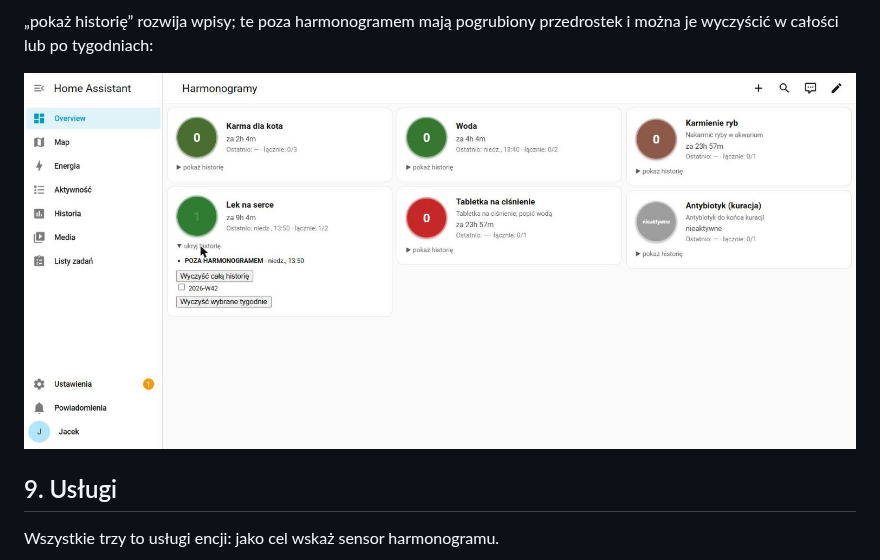
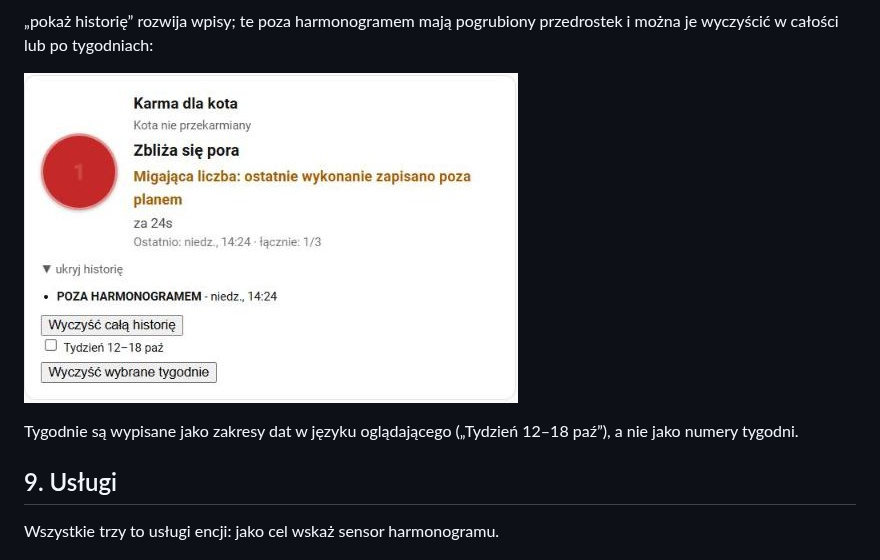
Before and after one commit to jbieganowski/HowManyTimesToday, a Markdown page: docs/CONFIGURATION.pl.md, the part around the change. GitHub-like rendering; pictures changed too: docs/images/screenshot-card-history.jpg.

```diff
--- a/docs/CONFIGURATION.pl.md
+++ b/docs/CONFIGURATION.pl.md
@@ -270,6 +270,8 @@ je wyczyścić w całości lub po tygodniach:
 
 ![Rozwinięta historia](images/screenshot-card-history.jpg)
 
+Tygodnie są wypisane jako zakresy dat w języku oglądającego („Tydzień 12–18 paź”), a nie jako numery tygodni.
+
 ## 9. Usługi
 
 Wszystkie trzy to usługi encji: jako cel wskaż sensor harmonogramu.
```
Also changed, not shown: docs/CONFIGURATION.md (+2 -0 lines), 1 other file.
